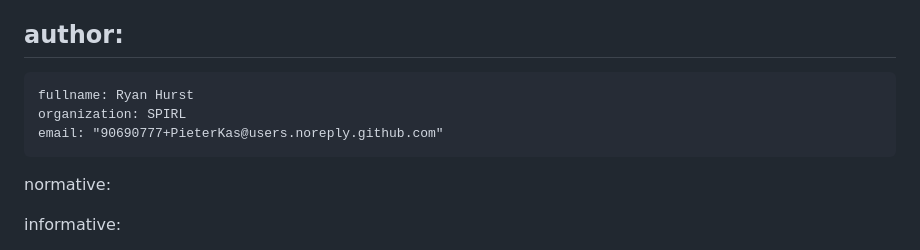
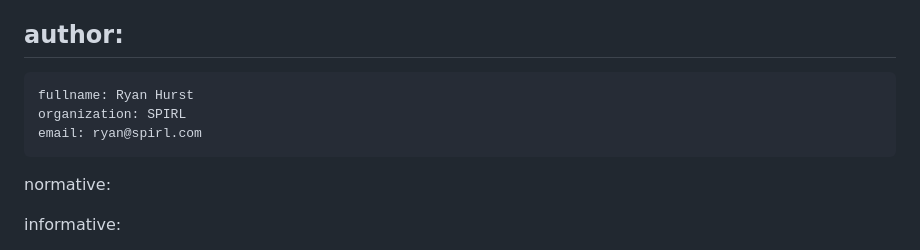
Before and after one commit to identitymonk/draft-lombardo-wimse-workload-identity-authentication-levels, a Markdown page: draft-hurst-workloadidentityauthlevels.md, the part around the change. Rendered like a GitHub page.

```diff
--- a/draft-hurst-workloadidentityauthlevels.md
+++ b/draft-hurst-workloadidentityauthlevels.md
@@ -26,7 +26,7 @@ author:
  -
     fullname: Ryan Hurst
     organization: SPIRL
-    email: "90690777+PieterKas@users.noreply.github.com"
+    email: ryan@spirl.com
 
 normative:
 
```
